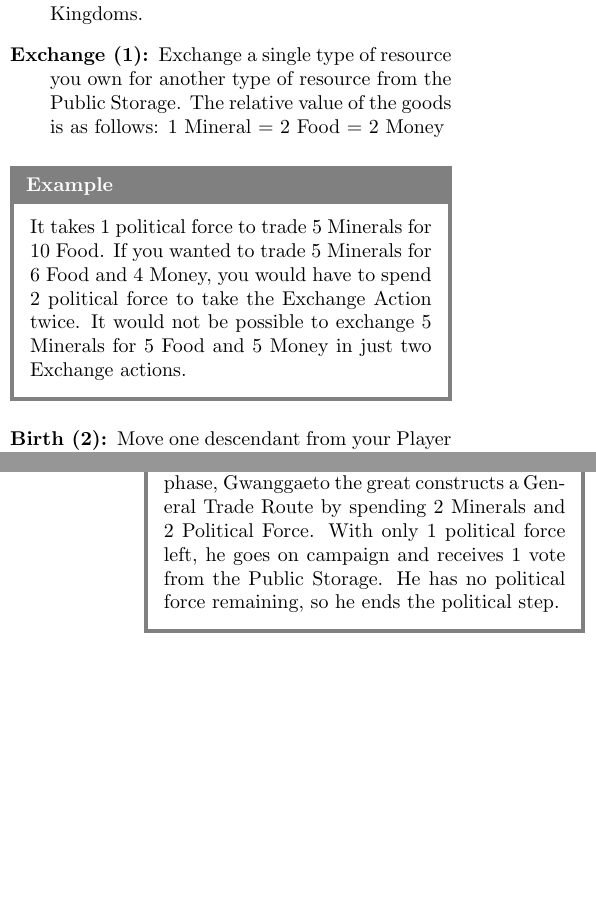
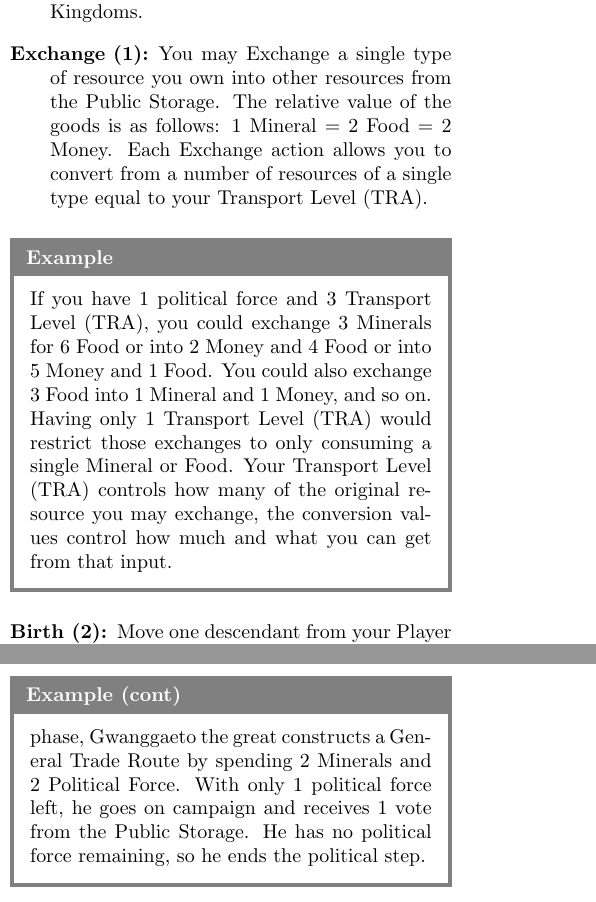
Before and after one commit to VeniVidiLudi/PatchistoryRules, a LaTeX document (LaTeX/en/patchistory.tex): two parts of the columns of pages 9 and 10 of 18, joined at a grey line, cut so that both start at the same text, the shorter picture padded with empty space. Compiled offline with pdfLaTeX.

Commit message:
Exchange action changes

```diff
--- a/LaTeX/en/patchistory.tex
+++ b/LaTeX/en/patchistory.tex
@@ -14,7 +14,8 @@
 \geometry{a4paper}
 \graphicspath{{../../imgs/}}
 \title{\textbf{Patchistory}}
-
+\newif\iforiginal
+\originalfalse
 \newtoggle{original-rules}
 \togglefalse{original-rules}
 \author{Jun-Hyup Kim \& Yeon-Min Jung}
@@ -364,9 +365,15 @@ The players will gain an amount of \polf\ equal to their \pol\ status which they
 \begin{description}
 \item[\actionCost{Trade}{1}] Pay \eraCost{2}{3}{4} Food to the Public Storage and move a single worker from your territory onto the ``Start'' space of a Trade Route you are connected to. In the case of a General Trade Route, only the player closest to the ``Start'' space may occupy it. Only a single worker can be on a General Trade Route at any given time. Allied Trade Routes may be occupied by one worker from each of the Allied Kingdoms.
 
-\item[\actionCost{Exchange}{1}] Exchange a single type of resource you own for another type of resource from the Public Storage. The relative value of the goods is as follows: 1 Mineral = 2 Food = 2 Money
+\iftoggle{original-rules}{
+\item[\actionCost{Exchange}{1}] Exchange a single type of resource you own for another type of resource from the Public Storage. The relative value of the goods is as follows: 1 Mineral = 2 Food = 2 Money.
 \end{description}
 \begin{BoxExample}It takes 1 political force to trade 5 Minerals for 10 Food. If you wanted to trade 5 Minerals for 6 Food and 4 Money, you would have to spend 2 political force to take the Exchange Action twice. It would not be possible to exchange 5 Minerals for 5 Food and 5 Money in just two Exchange actions.\end{BoxExample}
+}{
+\item[\actionCost{Exchange}{1}] You may Exchange a single type of resource you own into other resources from the Public Storage. The relative value of the goods is as follows: 1 Mineral = 2 Food = 2 Money. Each Exchange action allows you to convert from a number of resources of a single type equal to your \tra.
+\end{description}
+\begin{BoxExample}If you have 1 political force and 3 \tra, you could exchange 3 Minerals for 6 Food or into 2 Money and 4 Food or into 5 Money and 1 Food. You could also exchange 3 Food into 1 Mineral and 1 Money, and so on. Having only 1 \tra\ would restrict those exchanges to only consuming a single Mineral or Food. Your \tra\ controls how many of the original resource you may exchange, the conversion values control how much and what you can get from that input.\end{BoxExample}
+}
 \begin{description}
 \item[\actionCost{Birth}{2}] Move one descendant from your Player Status Board and make him a worker in your territory. You always take the descendant from the lowest numbered space that is still covered. The cost for this action is {4/5/6} Food. You may place the worker on any Room in your territory. No Room may be occupied by more than one worker. If the Room the worker is placed in contains an Activity box (indicated by a gold border) it is immediately activated.
 \end{description}
```
